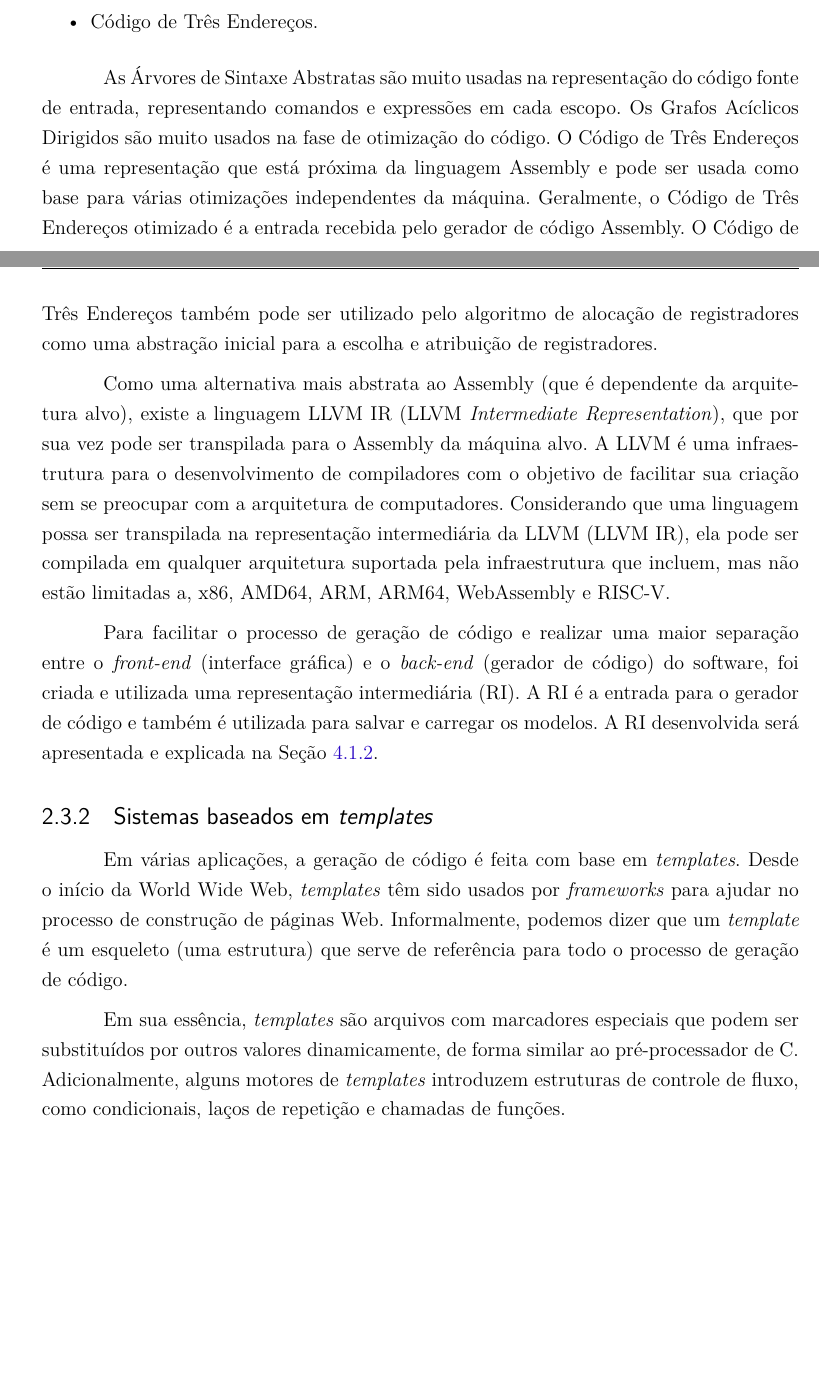
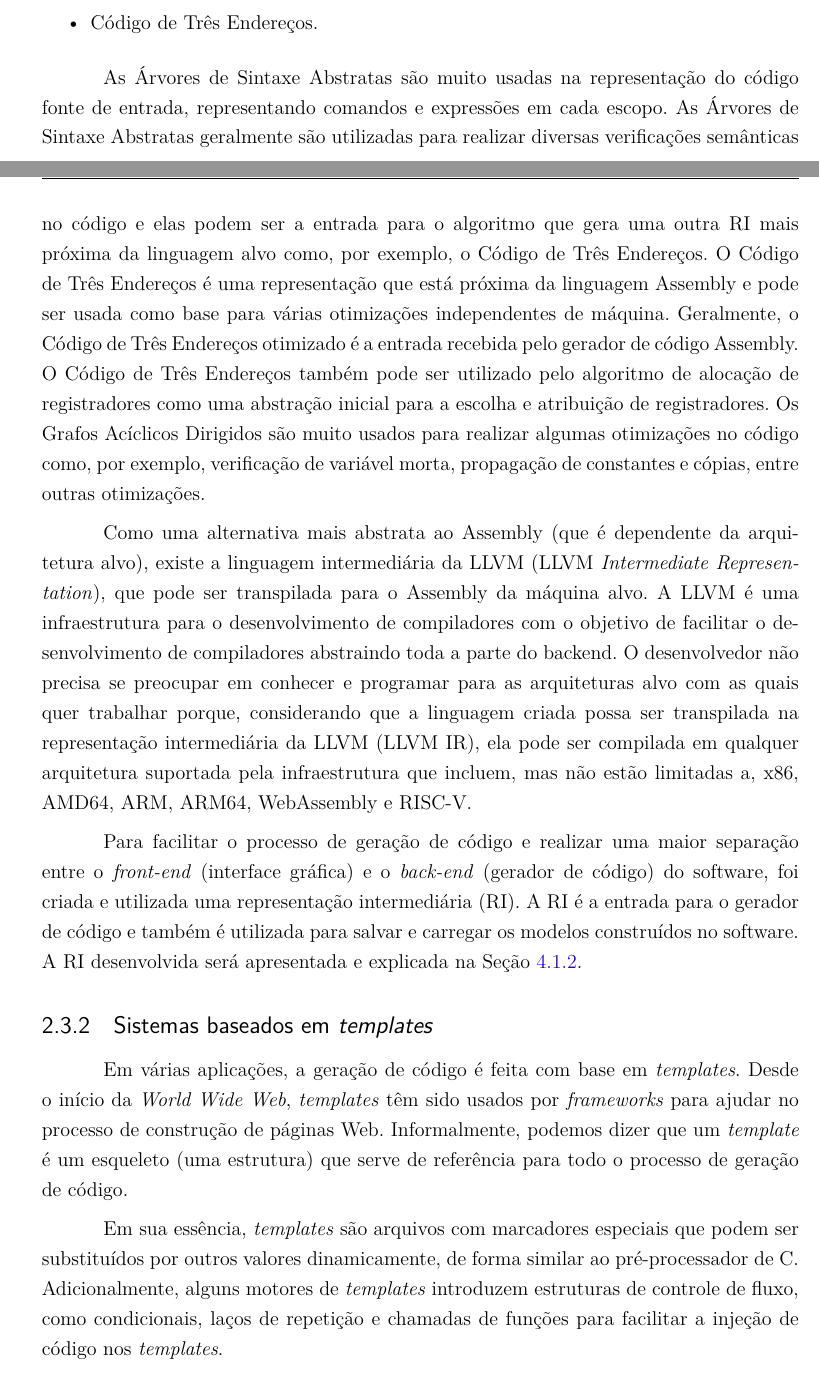
Before and after one commit to Syndelis/dissertacao-mestrado, a LaTeX thesis (ufsj-abntex2.tex): two parts of pages 16 and 17 of 34 before the commit and two parts of pages 16 and 17 of 35 after it, joined at a grey line, cut so that both start at the same text, the shorter picture padded with empty space. Compiled offline with pdfLaTeX.

Commit message:
pequenas mudancas no texto do capitulo 2

```diff
--- a/ufsj-abntex2.tex
+++ b/ufsj-abntex2.tex
@@ -561,19 +563,19 @@ Algumas RIs usadas em compiladores incluem:
     \item Código de Três Endereços.
 \end{itemize}
 
-As Árvores de Sintaxe Abstratas são muito usadas na representação do código fonte de entrada, representando comandos e expressões em cada escopo. Os Grafos Acíclicos Dirigidos são muito usados na fase de otimização do código. O Código de Três Endereços é uma representação que está próxima da linguagem Assembly e pode ser usada como base para várias otimizações independentes da máquina. Geralmente, o Código de Três Endereços otimizado é a entrada recebida pelo gerador de código Assembly. O Código de Três Endereços também pode ser utilizado pelo algoritmo de alocação de registradores como uma abstração inicial para a escolha e atribuição de registradores.
+As Árvores de Sintaxe Abstratas são muito usadas na representação do código fonte de entrada, representando comandos e expressões em cada escopo. As Árvores de Sintaxe Abstratas geralmente são utilizadas para realizar diversas verificações semânticas no código e elas podem ser a entrada para o algoritmo que gera uma outra RI mais próxima da linguagem alvo como, por exemplo, o Código de Três Endereços. O Código de Três Endereços é uma representação que está próxima da linguagem Assembly e pode ser usada como base para várias otimizações independentes de máquina. Geralmente, o Código de Três Endereços otimizado é a entrada recebida pelo gerador de código Assembly. O Código de Três Endereços também pode ser utilizado pelo algoritmo de alocação de registradores como uma abstração inicial para a escolha e atribuição de registradores. Os Grafos Acíclicos Dirigidos são muito usados para realizar algumas otimizações no código como, por exemplo, verificação de variável morta, propagação de constantes e cópias, entre outras otimizações.
 
 %TODO: Falar da representação intermediária do LLVM e a sua importância no desenvolvimento de compiladores que utilizam o back-end do LLVM para gerar código para várias arquiteturas.
 
-Como uma alternativa mais abstrata ao Assembly (que é dependente da arquitetura alvo), existe a linguagem LLVM IR (LLVM \textit{Intermediate Representation}), que por sua vez pode ser transpilada para o Assembly da máquina alvo. A LLVM é uma infraestrutura para o desenvolvimento de compiladores com o objetivo de facilitar sua criação sem se preocupar com a arquitetura de computadores. Considerando que uma linguagem possa ser transpilada na representação intermediária da LLVM (LLVM IR), ela pode ser compilada em qualquer arquitetura suportada pela infraestrutura que incluem, mas não estão limitadas a, x86, AMD64, ARM, ARM64, WebAssembly e RISC-V.
+Como uma alternativa mais abstrata ao Assembly (que é dependente da arquitetura alvo), existe a linguagem intermediária da LLVM (LLVM \textit{Intermediate Representation}), que pode ser transpilada para o Assembly da máquina alvo. A LLVM é uma infraestrutura para o desenvolvimento de compiladores com o objetivo de facilitar o desenvolvimento de compiladores abstraindo toda a parte do backend. O desenvolvedor não precisa se preocupar em conhecer e programar para as arquiteturas alvo com as quais quer trabalhar porque, considerando que a linguagem criada possa ser transpilada na representação intermediária da LLVM (LLVM IR), ela pode ser compilada em qualquer arquitetura suportada pela infraestrutura que incluem, mas não estão limitadas a, x86, AMD64, ARM, ARM64, WebAssembly e RISC-V.
 
-Para facilitar o processo de geração de código e realizar uma maior separação entre o \textit{front-end} (interface gráfica) e o \textit{back-end} (gerador de código) do software, foi criada e utilizada uma representação intermediária (RI). A RI é a entrada para o gerador de código e também é utilizada para salvar e carregar os modelos. A RI desenvolvida será apresentada e explicada na Seção \ref{subsection:RI}.
+Para facilitar o processo de geração de código e realizar uma maior separação entre o \textit{front-end} (interface gráfica) e o \textit{back-end} (gerador de código) do software, foi criada e utilizada uma representação intermediária (RI). A RI é a entrada para o gerador de código e também é utilizada para salvar e carregar os modelos construídos no software. A RI desenvolvida será apresentada e explicada na Seção \ref{subsection:RI}.
 
 \subsection{Sistemas baseados em \textit{templates}}
 
-Em várias aplicações, a geração de código é feita com base em \textit{templates}. Desde o início da World Wide Web, \textit{templates} têm sido usados por \textit{frameworks} para ajudar no processo de construção de páginas Web. Informalmente, podemos dizer que um \textit{template} é um esqueleto (uma estrutura) que serve de referência para todo o processo de geração de código.
+Em várias aplicações, a geração de código é feita com base em \textit{templates}. Desde o início da \textit{World Wide Web}, \textit{templates} têm sido usados por \textit{frameworks} para ajudar no processo de construção de páginas Web. Informalmente, podemos dizer que um \textit{template} é um esqueleto (uma estrutura) que serve de referência para todo o processo de geração de código.
 
-Em sua essência, \textit{templates} são arquivos com marcadores especiais que podem ser substituídos por outros valores dinamicamente, de forma similar ao pré-processador de C. Adicionalmente, alguns motores de \textit{templates} introduzem estruturas de controle de fluxo, como condicionais, laços de repetição e chamadas de funções.
+Em sua essência, \textit{templates} são arquivos com marcadores especiais que podem ser substituídos por outros valores dinamicamente, de forma similar ao pré-processador de C. Adicionalmente, alguns motores de \textit{templates} introduzem estruturas de controle de fluxo, como condicionais, laços de repetição e chamadas de funções para facilitar a injeção de código nos \textit{templates}.
 
 Para ilustrar a ideia, suponha o \textit{template} abaixo criado com base em um código que implementa um sistema de Equações Diferenciais Ordinárias (EDOs):
 
```
Also changed, not shown: ufsj-abntex2.tex (8 more changed lines).
